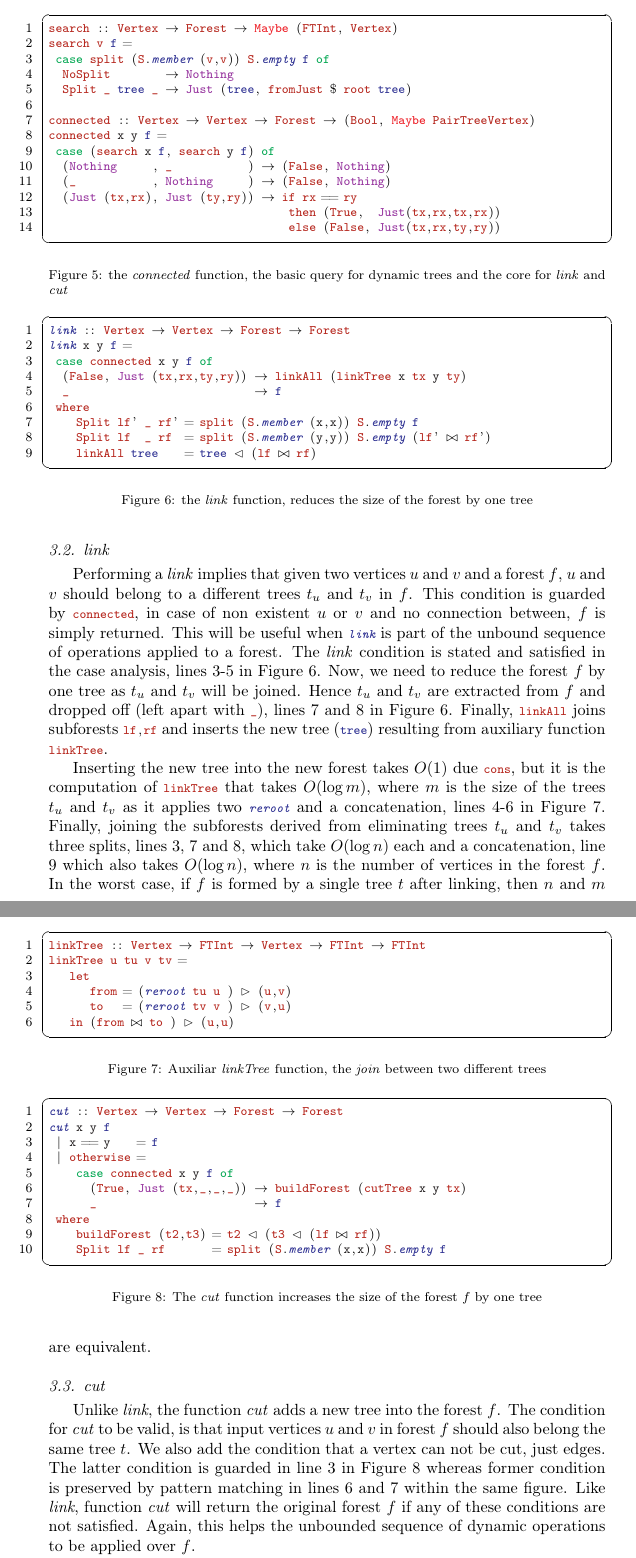
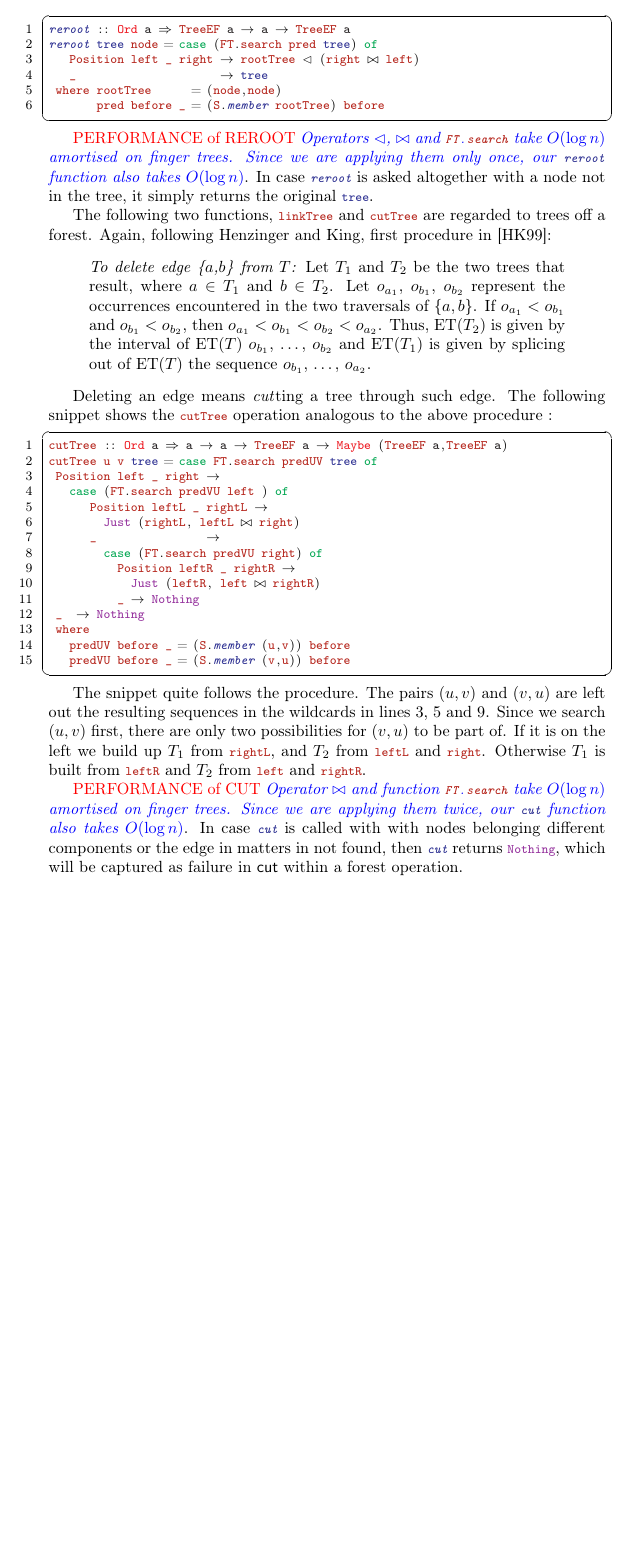
Before and after one commit to jcsaenzcarrasco/ETdynTs, a LaTeX paper (pub/dynTsET.tex, which reads pub/TechDes/TechDes.tex): two parts of pages 11 and 12 of 17 before the commit and part of page 11 of 15 after it, the two joined at a grey line, cut so that both start at the same text, the shorter picture padded with empty space. Compiled offline with pdfLaTeX.

Commit message:
Second non-final commit for TechDes

```diff
--- a/pub/TechDes/TechDes.tex
+++ b/pub/TechDes/TechDes.tex
@@ -109,2 +49 @@ It is the first of our dynamic tree operations and the core function for \textit
 
-\begin{figure}
@@ -113,15 +57,4 @@ It is the first of our dynamic tree operations and the core function for \textit
 \begin{lstlisting}[mathescape]
-search :: Vertex $\to$ Forest $\to$ Maybe (FTInt, Vertex)
-search v f =
- case split (S.member (v,v)) S.empty f of
-  NoSplit        $\to$ Nothing
-  Split _ tree _ $\to$ Just (tree, fromJust $\$$ root tree)
+import Data.FingerTree
+import qualified Data.Set as S
 
-connected :: Vertex $\to$ Vertex $\to$ Forest $\to$ (Bool, Maybe PairTreeVertex)
-connected x y f =
- case (search x f, search y f) of
-  (Nothing     , _           ) $\to$ (False, Nothing)
-  (_           , Nothing     ) $\to$ (False, Nothing)
-  (Just (tx,rx), Just (ty,ry)) $\to$ if rx == ry
-                                   then (True,  Just(tx,rx,tx,rx))
-                                   else (False, Just(tx,rx,ty,ry))
@@ -130 +65,0 @@ connected x y f =
-\caption{the \textit{connected} function, the basic query for dynamic trees and the core for \textit{link} and \textit{cut}}
@@ -134,39 +66,3 @@ Following lines 9-14 in Figure~\ref{fig:connected}, the first two cases of \code
 
-\subsection{link}
-Performing a \textit{link} implies that given two vertices $u$ and $v$ and a forest $f$, $u$ and $v$ should belong to a different trees $t_u$ and $t_v$ in $f$. This condition is guarded by \code{connected}, in case of non existent $u$ or $v$ and no connection between, $f$ is simply returned. This will be useful when \code{link} is part of the unbound sequence of operations applied to a forest. The \textit{link} condition is stated and satisfied in the case analysis, lines 3-5 in Figure~\ref{fig:link}.
-Now, we need to reduce the forest $f$ by one tree as $t_u$ and $t_v$ will be joined. Hence $t_u$ and $t_v$ are extracted from $f$ and dropped off (left apart with \code{_}), lines 7 and 8 in Figure~\ref{fig:link}. Finally, \code{linkAll} joins subforests \code{lf,rf} and inserts the new tree (\code{tree}) resulting from auxiliary function \code{linkTree}.
+We shall see in Section~\ref{DoNotKnowYet} that \code{S.Set} can be easily replaced by another set alike data structure as long as this provides membership-testing, insertion, empty-set, set-union and search operations. Also in Section~\ref{sec:Eval} we shall analyse the differences in performance when the monoidal type is changed.
 
-\begin{figure}
-%\small
-%\begin{verbatim}
-\begin{lstlisting}[mathescape]
-link :: Vertex $\to$ Vertex $\to$ Forest $\to$ Forest
-link x y f =
- case connected x y f of
-  (False, Just (tx,rx,ty,ry)) $\to$ linkAll (linkTree x tx y ty)
-  _                           $\to$ f
- where
-    Split lf' _ rf' = split (S.member (x,x)) S.empty f
-    Split lf  _ rf  = split (S.member (y,y)) S.empty (lf' $\bowtie$ rf')
-    linkAll tree    = tree $\lhd$ (lf $\bowtie$ rf)
-\end{lstlisting}
-%\end{verbatim}
-\caption{the \textit{link} function, reduces the size of the forest by one tree}
-\label{fig:link}
-\end{figure}
-
-Inserting the new tree into the new forest takes $O(1)$ due \code{cons}, but it is the computation of \code{linkTree} that takes $O(\log m)$, where $m$ is the size of the trees $t_u$ and $t_v$ as it applies two \code{reroot} and a concatenation, lines 4-6 in Figure~\ref{fig:linkTree}. Finally, joining the subforests derived from eliminating trees $t_u$ and $t_v$ takes three splits, lines 3, 7 and 8, which take $O(\log n)$ each and a concatenation, line 9 which also takes $O(\log n)$, where $n$ is the number of vertices in the forest $f$. In the worst case, if $f$ is formed by a single tree $t$ after linking, then $n$ and $m$ are equivalent.
-
-\begin{figure}
-%\small
-%\begin{verbatim}
-\begin{lstlisting}[mathescape]
-linkTree :: Vertex $\to$ FTInt $\to$ Vertex $\to$ FTInt $\to$ FTInt
-linkTree u tu v tv =
-   let
-      from = (reroot tu u ) $\rhd$ (u,v)
-      to   = (reroot tv v ) $\rhd$ (v,u)
-   in (from $\bowtie$ to ) $\rhd$ (u,u)
-\end{lstlisting}
-%\end{verbatim}
-\caption{Auxiliar \textit{linkTree} function, the \textit{join} between two different trees}
@@ -177,3 +74 @@ linkTree u tu v tv =
 
-\subsection{cut}
-Unlike \textit{link}, the function \textit{cut} adds a new tree into the forest $f$. The condition for \textit{cut} to be valid, is that input vertices $u$ and $v$ in forest $f$ should also belong the same tree $t$. We also add the condition that a vertex can not be cut, just edges. The latter condition is guarded in line 3 in Figure~\ref{fig:cut} whereas former condition is preserved by pattern matching in lines 6 and 7 within the same figure. Like \textit{link}, function \textit{cut} will return the original forest $f$ if any of these conditions are not satisfied. Again, this helps the unbounded sequence of dynamic operations to be applied over $f$.
@@ -184,18 +91,35 @@ Unlike \textit{link}, the function \textit{cut} adds a new tree into the forest
 
-\begin{figure}
-%\small
-%\begin{verbatim}
 \begin{lstlisting}[mathescape]
-cut :: Vertex $\to$ Vertex $\to$ Forest $\to$ Forest
-cut x y f
- | x == y    = f
- | otherwise =
-    case connected x y f of
-      (True, Just (tx,_,_,_)) $\to$ buildForest (cutTree x y tx)
-      _                       $\to$ f
+reroot :: Ord a $\Rightarrow$ TreeEF a $\to$ a $\to$ TreeEF a
+reroot tree node = case (FT.search pred tree) of
+   Position left _ right $\to$ rootTree $\lhd$ (right $\bowtie$ left)
+   _                     $\to$ tree
+ where rootTree      = (node,node)
+       pred before _ = (S.member rootTree) before
+\end{lstlisting}
+
+\tcr{PERFORMANCE of REROOT }\tcb{Operators $\lhd$, $\bowtie$ and \code{FT.search} take $O(\log n)$ amortised on finger trees. Since we are applying them only once, our \code{reroot} function also takes $O(\log n)$}. In case \code{reroot} is asked altogether with a node not in the tree, it simply returns the original \code{tree}.
+
+The following two functions, \code{linkTree} and \code{cutTree} are regarded to trees off a forest. Again, following Henzinger and King, first procedure in \cite{Rand-DynGs-Algos}:
+\begin{displayquote}
+\emph{To delete edge \{$a$,$b$\} from $T$:} Let $T_1$ and $T_2$ be the two trees that result, where $a \in$ $T_1$ and $b \in$ $T_2$. Let $o_{a_1}$, $o_{b_1}$, $o_{b_2}$ represent the occurrences encountered in the two traversals of \{$a,b$\}. If $o_{a_1} < o_{b_1}$ and $o_{b_1} < o_{b_2}$, then $o_{a_1} < o_{b_1} < o_{b_2} < o_{a_2}$. Thus, ET($T_2$) is given by the interval of ET($T$) $o_{b_1}$, \ldots, $o_{b_2}$ and ET($T_1$) is given by splicing out of ET($T$) the sequence $o_{b_1}$, \ldots, $o_{a_2}$.
+\end{displayquote}
+
+Deleting an edge means \emph{cut}ting a tree through such edge. The following snippet shows the \code{cutTree} operation analogous to the above procedure :
+\begin{lstlisting}[mathescape]
+cutTree :: Ord a $\Rightarrow$ a $\to$ a $\to$ TreeEF a $\to$ Maybe (TreeEF a,TreeEF a)
+cutTree u v tree = case FT.search predUV tree of
+ Position left _ right $\to$
+   case (FT.search predVU left ) of
+      Position leftL _ rightL $\to$
+        Just (rightL, leftL $\bowtie$ right)
+      _                $\to$
+        case (FT.search predVU right) of
+          Position leftR _ rightR $\to$
+            Just (leftR, left $\bowtie$ rightR)
+          _ $\to$ Nothing
+ _  $\to$ Nothing
  where
-    buildForest (t2,t3) = t2 $\lhd$ (t3 $\lhd$ (lf $\bowtie$ rf))
-    Split lf _ rf       = split (S.member (x,x)) S.empty f
+   predUV before _ = (S.member (u,v)) before
+   predVU before _ = (S.member (v,u)) before
 \end{lstlisting}
-%\end{verbatim}
-\caption{The \textit{cut} function increases the size of the forest $f$ by one tree}
@@ -204 +126,2 @@ cut x y f
 
+The snippet quite follows the procedure. The pairs $(u,v)$ and $(v,u)$ are left out the resulting sequences in the wildcards in lines 3, 5 and 9. Since we search $(u,v)$ first, there are only two possibilities for $(v,u)$ to be part of. If it is on the left we build up $T_1$ from \code{rightL}, and $T_2$ from \code{leftL} and \code{right}. Otherwise $T_1$ is built from \code{leftR} and $T_2$ from \code{left} and \code{rightR}.
@@ -206 +128,2 @@ If the \textit{cut} function is successful, then tree $t$ is splitted into trees
 
+\tcr{PERFORMANCE of CUT }\tcb{Operator $\bowtie$ and function \code{FT.search} take $O(\log n)$ amortised on finger trees. Since we are applying them twice, our \code{cut} function also takes $O(\log n)$}. In case \code{cut} is called with with nodes belonging different components or the edge in matters in not found, then \code{cut} returns \code{Nothing}, which will be captured as failure in \cut within a forest operation.
--- a/pub/dynTsET.tex
+++ b/pub/dynTsET.tex
@@ -4,7 +4,7 @@
 \bibliographystyle{alpha}
 
 \usepackage{amsmath,amssymb,amsfonts}
-
+\usepackage{csquotes}
 
 % HASKELL SYNTAX HIGHLIGHTING - MUST BE LOADED BEFORE xcolor and listings IF THEY'RE ALSO BEING USED
 \usepackage{mpshaskell}
```
Also changed, not shown: pub/TechDes/TechDes.tex (139 more changed lines), 2 other files.
